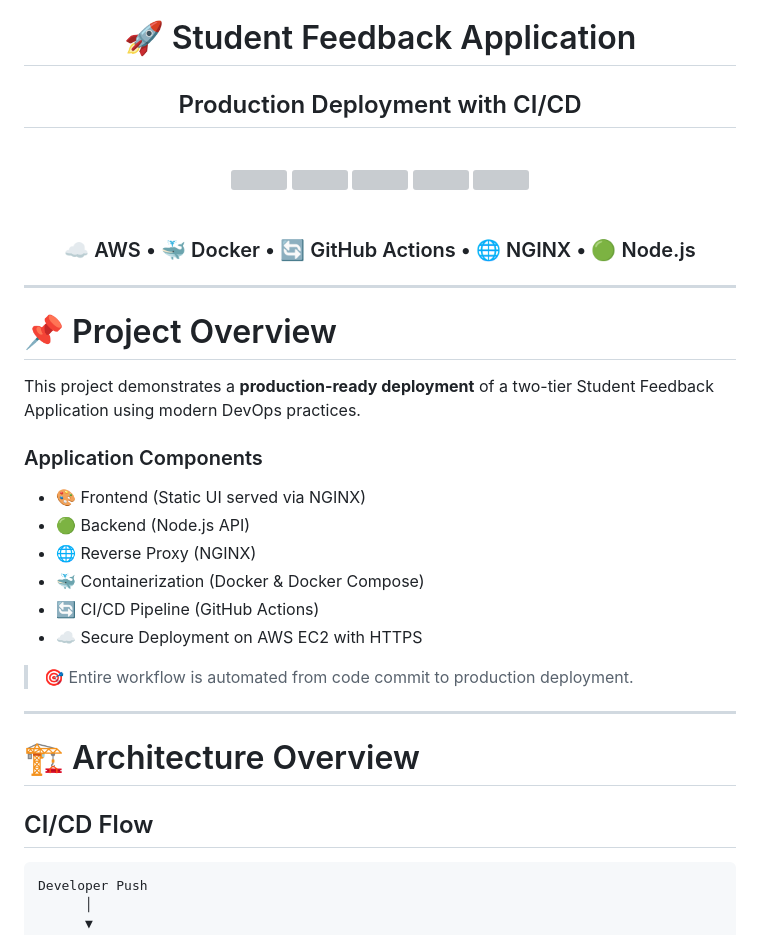
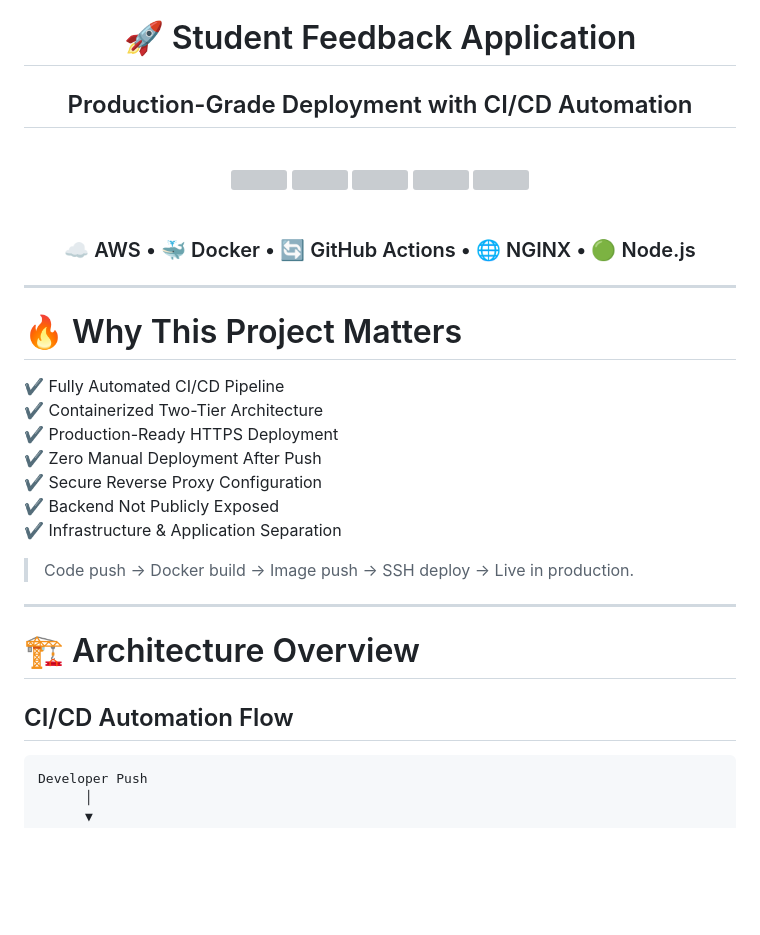
Before and after one commit to majid-gt/student-feedback-ci-cd, a Markdown page: README.md, the part around one of its changes. GitHub-like rendering; blank space fills up the shorter version; grey boxes are pictures that could not be loaded.

````diff
--- a/README.md
+++ b/README.md
@@ -1,7 +1,7 @@
 <div align="center">
 
 # 🚀 Student Feedback Application
-## Production Deployment with CI/CD
+## Production-Grade Deployment with CI/CD Automation
 
 <br/>
 
@@ -23,28 +23,23 @@
 
 ---
 
+# 🔥 Why This Project Matters
 
+✔ Fully Automated CI/CD Pipeline
+✔ Containerized Two-Tier Architecture
+✔ Production-Ready HTTPS Deployment
+✔ Zero Manual Deployment After Push
+✔ Secure Reverse Proxy Configuration
+✔ Backend Not Publicly Exposed
+✔ Infrastructure & Application Separation
 
-# 📌 Project Overview
-
-This project demonstrates a **production-ready deployment** of a two-tier Student Feedback Application using modern DevOps practices.
-
-### Application Components
-
-- 🎨 Frontend (Static UI served via NGINX)
-- 🟢 Backend (Node.js API)
-- 🌐 Reverse Proxy (NGINX)
-- 🐳 Containerization (Docker & Docker Compose)
-- 🔄 CI/CD Pipeline (GitHub Actions)
-- ☁ Secure Deployment on AWS EC2 with HTTPS
-
-> 🎯 Entire workflow is automated from code commit to production deployment.
+> Code push → Docker build → Image push → SSH deploy → Live in production.
 
 ---
 
 # 🏗 Architecture Overview
 
-## CI/CD Flow
+## CI/CD Automation Flow
 
 ```
 Developer Push
````
Also changed, not shown: other parts of README.md (+92 -98 lines).
